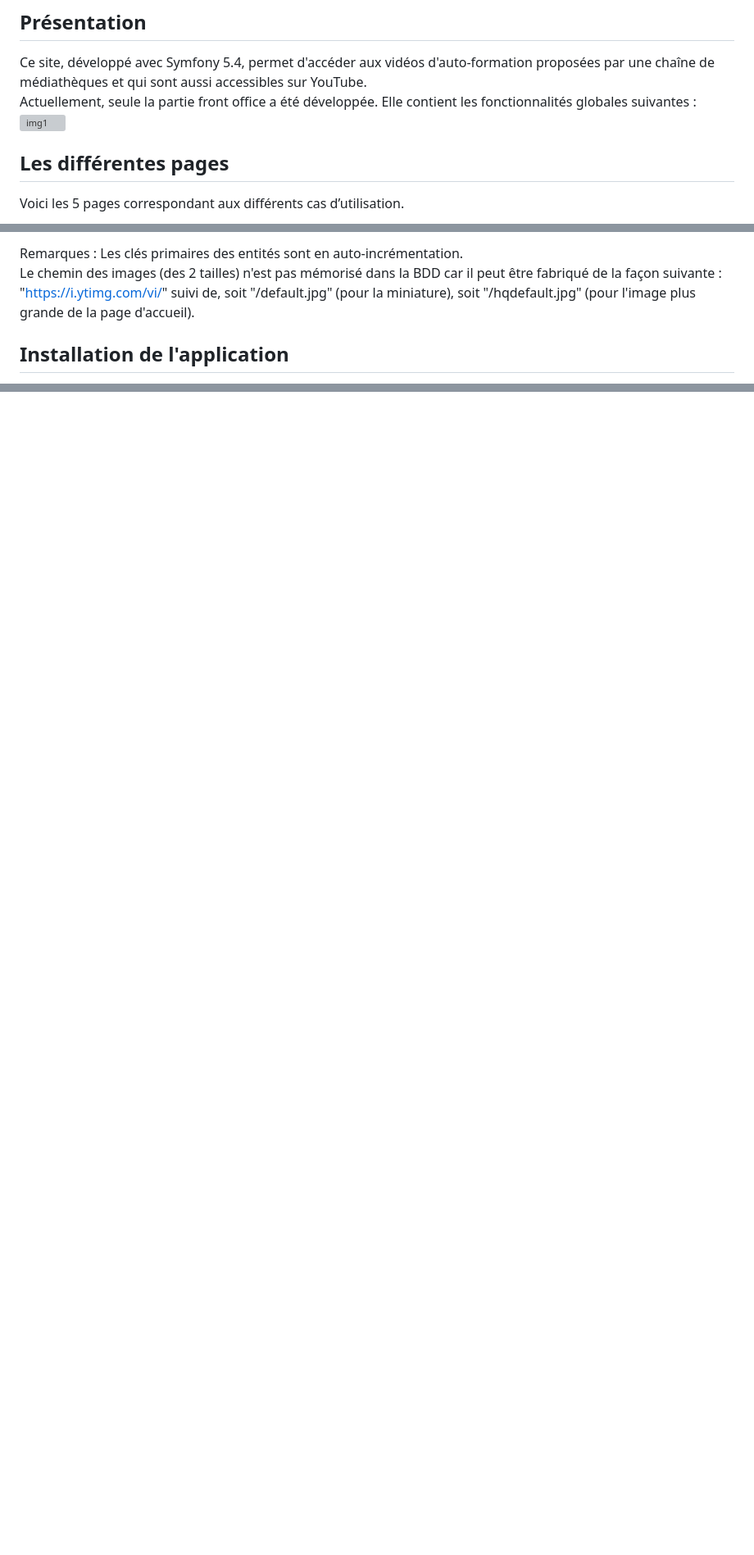
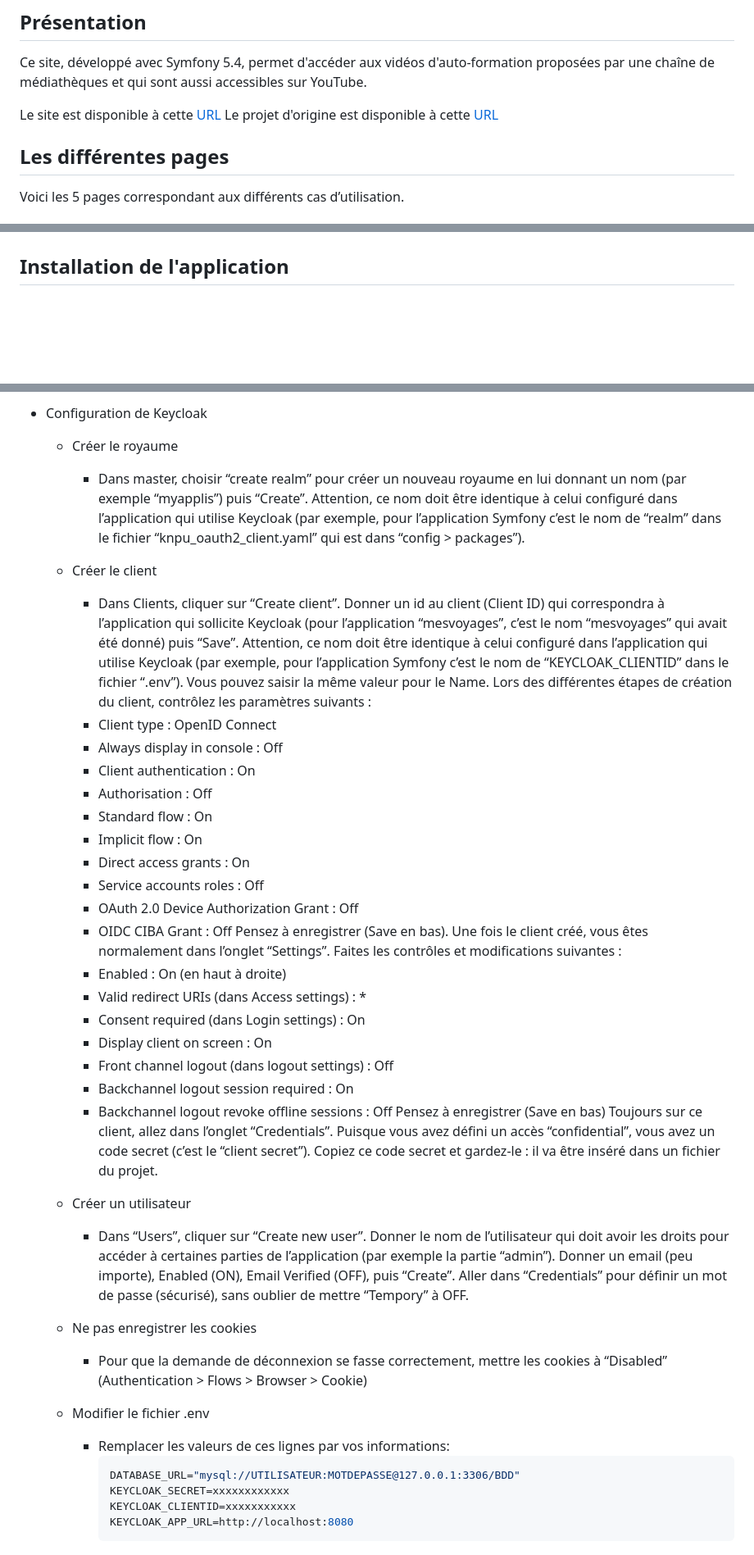
Before and after one commit to ElpacinoDZ/mediatekformation, a Markdown page: README.md, 3 parts joined by grey strips. Shown at 82% size. Drawn GitHub-style; blank space fills up the shorter version; grey boxes are pictures that could not be loaded.

Commit message:
Changement du README.md

````diff
--- a/README.md
+++ b/README.md
@@ -1,7 +1,9 @@
 # Mediatekformation
 ## Présentation
 Ce site, développé avec Symfony 5.4, permet d'accéder aux vidéos d'auto-formation proposées par une chaîne de médiathèques et qui sont aussi accessibles sur YouTube.<br>
-Actuellement, seule la partie front office a été développée. Elle contient les fonctionnalités globales suivantes :<br>
-![img1](https://github.com/CNED-SLAM/mediatekformation/assets/100127886/eed72688-c9e5-4509-ab44-7309d3e86041)
+
+Le site est disponible à cette [URL](https://zidahmed.site/)
+Le projet d'origine est disponible à cette [URL](https://github.com/CNED-SLAM/mediatekformation)
+
 ## Les différentes pages
 Voici les 5 pages correspondant aux différents cas d’utilisation.
@@ -75,8 +25,4 @@ id_categorie : clé étrangère en ref. à id de categorie</code>
 
-Remarques :
-Les clés primaires des entités sont en auto-incrémentation.<br>
-Le chemin des images (des 2 tailles) n'est pas mémorisé dans la BDD car il peut être fabriqué de la façon suivante :<br>
-"https://i.ytimg.com/vi/" suivi de, soit "/default.jpg" (pour la miniature), soit "/hqdefault.jpg" (pour l'image plus grande de la page d'accueil).
 ## Installation de l'application
 - Vérifier que Composer, Git et Wamserver (ou équivalent) sont installés sur l'ordinateur.
 - Télécharger le code et le dézipper dans www de Wampserver (ou dossier équivalent) puis renommer le dossier en "mediatekformation".<br>
@@ -85,0 +56,50 @@ Le chemin des images (des 2 tailles) n'est pas mémorisé dans la BDD car il peu
+- Configuration de Keycloak
+    - Créer le royaume
+        - Dans master, choisir “create realm” pour créer un nouveau royaume en lui donnant un nom (par exemple “myapplis”) puis “Create”.
+Attention, ce nom doit être identique à celui configuré dans l’application qui utilise Keycloak (par exemple, pour l’application Symfony c’est le nom de “realm” dans le fichier “knpu_oauth2_client.yaml” qui est dans “config > packages”).
+    -  Créer le client
+        - Dans Clients, cliquer sur “Create client”.
+Donner un id au client (Client ID) qui correspondra à l’application qui sollicite Keycloak (pour l’application “mesvoyages”, c’est le nom “mesvoyages” qui avait été donné) puis “Save”.
+Attention, ce nom doit être identique à celui configuré dans l’application qui utilise Keycloak (par exemple, pour l’application Symfony c’est le nom de “KEYCLOAK_CLIENTID” dans le fichier “.env”).
+Vous pouvez saisir la même valeur pour le Name.
+Lors des différentes étapes de création du client, contrôlez les paramètres suivants :
+        - Client type : OpenID Connect
+        - Always display in console : Off
+        - Client authentication : On
+        - Authorisation : Off
+        - Standard flow : On
+        - Implicit flow : On
+        - Direct access grants : On
+        - Service accounts roles : Off
+        - OAuth 2.0 Device Authorization Grant : Off
+        - OIDC CIBA Grant : Off
+        Pensez à enregistrer (Save en bas). Une fois le client créé, vous êtes normalement dans l’onglet “Settings”. Faites les contrôles et modifications suivantes :
+        - Enabled : On (en haut à droite)
+        - Valid redirect URIs (dans Access settings) : *
+        - Consent required (dans Login settings) : On
+        - Display client on screen : On
+        - Front channel logout (dans logout settings) : Off
+        - Backchannel logout session required : On
+        - Backchannel logout revoke offline sessions : Off
+        Pensez à enregistrer (Save en bas)
+        Toujours sur ce client, allez dans l’onglet “Credentials”.
+        Puisque vous avez défini un accès “confidential”, vous avez un code secret (c’est le “client secret”).
+        Copiez ce code secret et gardez-le : il va être inséré dans un fichier du projet.
+    -  Créer un utilisateur
+        - Dans “Users”, cliquer sur “Create new user”.
+        Donner le nom de l’utilisateur qui doit avoir les droits pour accéder à certaines parties de l’application (par exemple la partie “admin”).
+        Donner un email (peu importe), Enabled (ON), Email Verified (OFF), puis “Create”.
+        Aller dans “Credentials” pour définir un mot de passe (sécurisé), sans oublier de mettre
+        “Tempory” à OFF.
+
+    - Ne pas enregistrer les cookies
+        - Pour que la demande de déconnexion se fasse correctement, mettre les cookies à “Disabled” (Authentication > Flows > Browser > Cookie)
+
+    - Modifier le fichier .env
+        - Remplacer les valeurs de ces lignes par vos informations:
+            ```bash
+            DATABASE_URL="mysql://UTILISATEUR:MOTDEPASSE@127.0.0.1:3306/BDD"
+            KEYCLOAK_SECRET=xxxxxxxxxxxx
+            KEYCLOAK_CLIENTID=xxxxxxxxxxx
+            KEYCLOAK_APP_URL=http://localhost:8080
+            ```
````
Also changed, not shown: other parts of README.md (+39 -67 lines).
